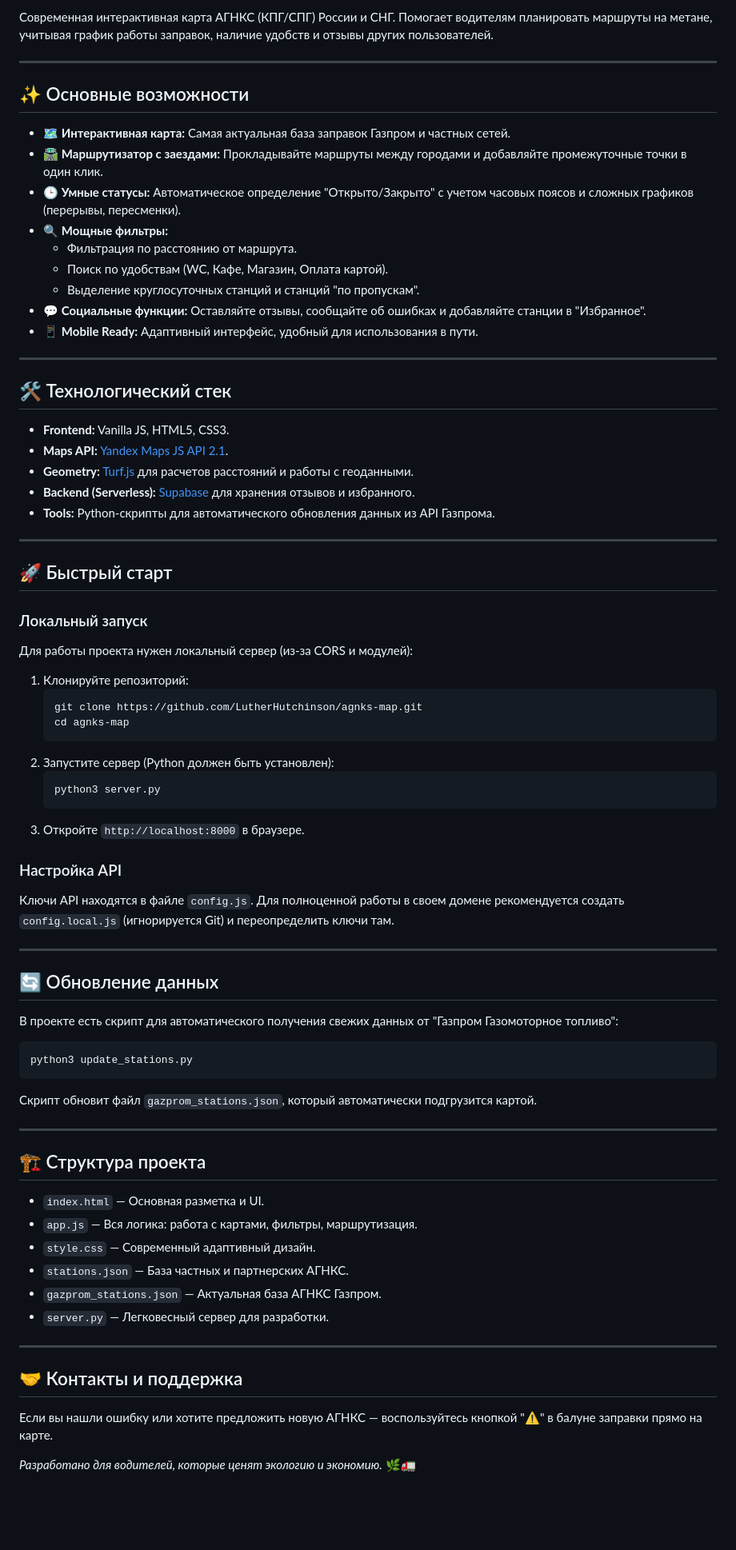
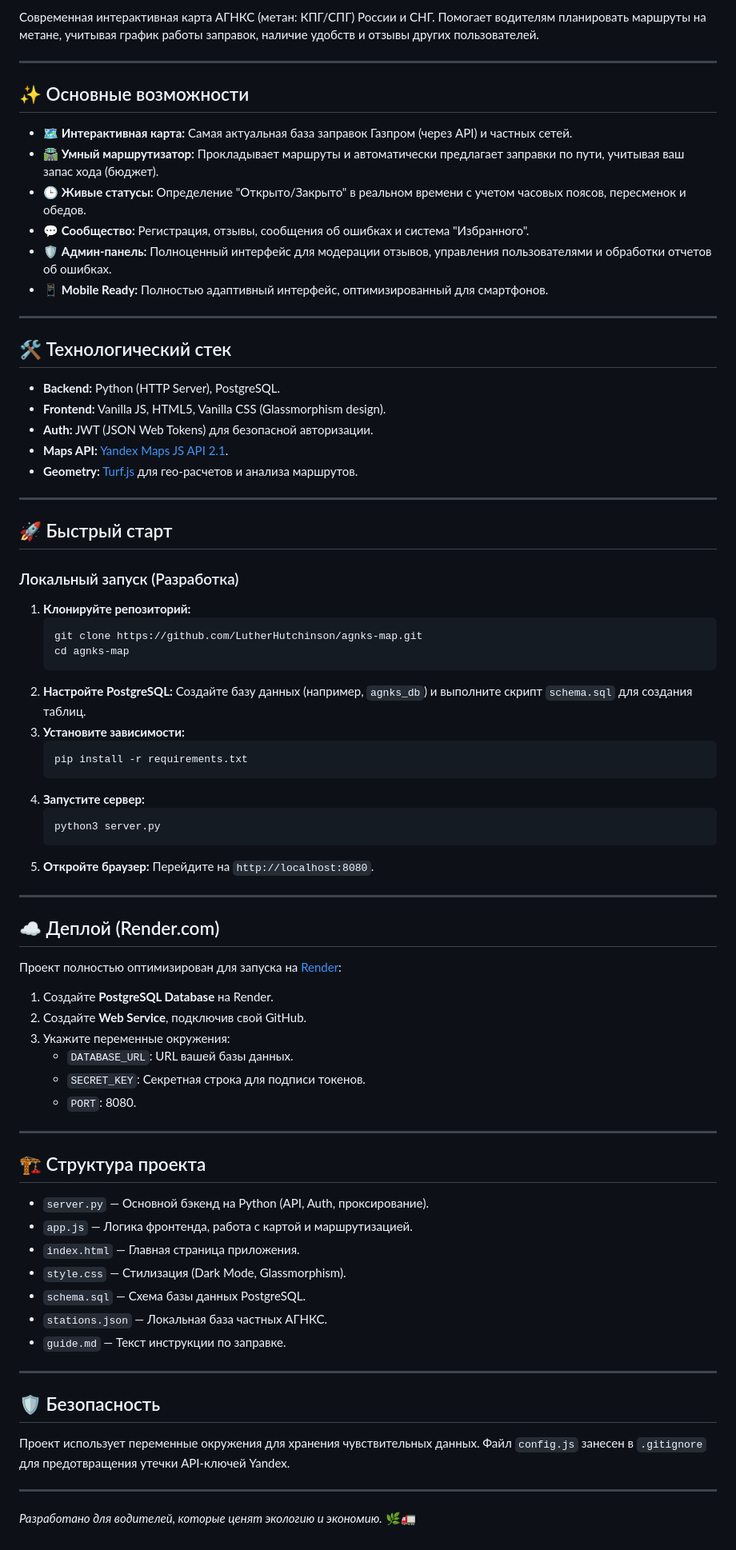
Before and after one commit to LutherHutchinson/agnks-map, a Markdown page: README.md, the part around one of its changes. Shown at 80% size. GitHub-like rendering; blank space fills up the shorter version.

Commit message:
Обновлен README

````diff
--- a/README.md
+++ b/README.md
@@ -5,77 +5,81 @@
 
-Современная интерактивная карта АГНКС (КПГ/СПГ) России и СНГ. Помогает водителям планировать маршруты на метане, учитывая график работы заправок, наличие удобств и отзывы других пользователей.
+Современная интерактивная карта АГНКС (метан: КПГ/СПГ) России и СНГ. Помогает водителям планировать маршруты на метане, учитывая график работы заправок, наличие удобств и отзывы других пользователей.
 
 ---
 
 ## ✨ Основные возможности
 
-- 🗺️ **Интерактивная карта:** Самая актуальная база заправок Газпром и частных сетей.
-- 🛣️ **Маршрутизатор с заездами:** Прокладывайте маршруты между городами и добавляйте промежуточные точки в один клик.
-- 🕒 **Умные статусы:** Автоматическое определение "Открыто/Закрыто" с учетом часовых поясов и сложных графиков (перерывы, пересменки).
-- 🔍 **Мощные фильтры:**
-    - Фильтрация по расстоянию от маршрута.
-    - Поиск по удобствам (WC, Кафе, Магазин, Оплата картой).
-    - Выделение круглосуточных станций и станций "по пропускам".
-- 💬 **Социальные функции:** Оставляйте отзывы, сообщайте об ошибках и добавляйте станции в "Избранное".
-- 📱 **Mobile Ready:** Адаптивный интерфейс, удобный для использования в пути.
+- 🗺️ **Интерактивная карта:** Самая актуальная база заправок Газпром (через API) и частных сетей.
+- 🛣️ **Умный маршрутизатор:** Прокладывает маршруты и автоматически предлагает заправки по пути, учитывая ваш запас хода (бюджет).
+- 🕒 **Живые статусы:** Определение "Открыто/Закрыто" в реальном времени с учетом часовых поясов, пересменок и обедов.
+- 💬 **Сообщество:** Регистрация, отзывы, сообщения об ошибках и система "Избранного".
+- 🛡️ **Админ-панель:** Полноценный интерфейс для модерации отзывов, управления пользователями и обработки отчетов об ошибках.
+- 📱 **Mobile Ready:** Полностью адаптивный интерфейс, оптимизированный для смартфонов.
 
 ---
 
 ## 🛠️ Технологический стек
 
-- **Frontend:** Vanilla JS, HTML5, CSS3.
+- **Backend:** Python (HTTP Server), PostgreSQL.
+- **Frontend:** Vanilla JS, HTML5, Vanilla CSS (Glassmorphism design).
+- **Auth:** JWT (JSON Web Tokens) для безопасной авторизации.
 - **Maps API:** [Yandex Maps JS API 2.1](https://yandex.ru/dev/maps/jsapi/).
-- **Geometry:** [Turf.js](https://turfjs.org/) для расчетов расстояний и работы с геоданными.
-- **Backend (Serverless):** [Supabase](https://supabase.com/) для хранения отзывов и избранного.
-- **Tools:** Python-скрипты для автоматического обновления данных из API Газпрома.
+- **Geometry:** [Turf.js](https://turfjs.org/) для гео-расчетов и анализа маршрутов.
 
 ---
 
 ## 🚀 Быстрый старт
 
-### Локальный запуск
-Для работы проекта нужен локальный сервер (из-за CORS и модулей):
+### Локальный запуск (Разработка)
 
-1. Клонируйте репозиторий:
+1. **Клонируйте репозиторий:**
    ```bash
    git clone https://github.com/LutherHutchinson/agnks-map.git
    cd agnks-map
    ```
-2. Запустите сервер (Python должен быть установлен):
+2. **Настройте PostgreSQL:**
+   Создайте базу данных (например, `agnks_db`) и выполните скрипт `schema.sql` для создания таблиц.
+3. **Установите зависимости:**
+   ```bash
+   pip install -r requirements.txt
+   ```
+4. **Запустите сервер:**
    ```bash
    python3 server.py
    ```
-3. Откройте `http://localhost:8000` в браузере.
-
-### Настройка API
-Ключи API находятся в файле `config.js`. Для полноценной работы в своем домене рекомендуется создать `config.local.js` (игнорируется Git) и переопределить ключи там.
+5. **Откройте браузер:** Перейдите на `http://localhost:8080`.
 
 ---
 
-## 🔄 Обновление данных
+## ☁️ Деплой (Render.com)
 
-В проекте есть скрипт для автоматического получения свежих данных от "Газпром Газомоторное топливо":
+Проект полностью оптимизирован для запуска на [Render](https://render.com/):
 
-```bash
-python3 update_stations.py
-```
-Скрипт обновит файл `gazprom_stations.json`, который автоматически подгрузится картой.
+1. Создайте **PostgreSQL Database** на Render.
+2. Создайте **Web Service**, подключив свой GitHub.
+3. Укажите переменные окружения:
+   - `DATABASE_URL`: URL вашей базы данных.
+   - `SECRET_KEY`: Секретная строка для подписи токенов.
+   - `PORT`: 8080.
 
 ---
 
 ## 🏗️ Структура проекта
 
-- `index.html` — Основная разметка и UI.
-- `app.js` — Вся логика: работа с картами, фильтры, маршрутизация.
-- `style.css` — Современный адаптивный дизайн.
-- `stations.json` — База частных и партнерских АГНКС.
-- `gazprom_stations.json` — Актуальная база АГНКС Газпром.
-- `server.py` — Легковесный сервер для разработки.
+- `server.py` — Основной бэкенд на Python (API, Auth, проксирование).
+- `app.js` — Логика фронтенда, работа с картой и маршрутизацией.
+- `index.html` — Главная страница приложения.
+- `style.css` — Стилизация (Dark Mode, Glassmorphism).
+- `schema.sql` — Схема базы данных PostgreSQL.
+- `stations.json` — Локальная база частных АГНКС.
+- `guide.md` — Текст инструкции по заправке.
 
 ---
 
-## 🤝 Контакты и поддержка
+## 🛡️ Безопасность
 
-Если вы нашли ошибку или хотите предложить новую АГНКС — воспользуйтесь кнопкой "⚠️" в балуне заправки прямо на карте.
+Проект использует переменные окружения для хранения чувствительных данных. Файл `config.js` занесен в `.gitignore` для предотвращения утечки API-ключей Yandex.
+
+---
 
 *Разработано для водителей, которые ценят экологию и экономию.* 🌿🚛
````
Also changed, not shown: other parts of README.md (+1 -1 lines).
